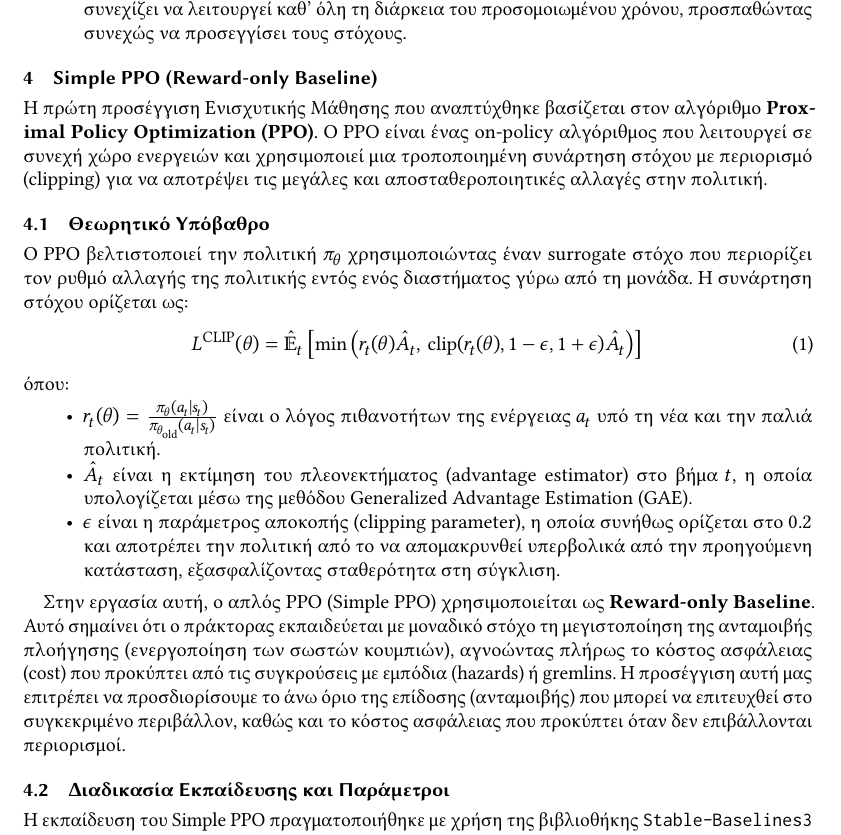
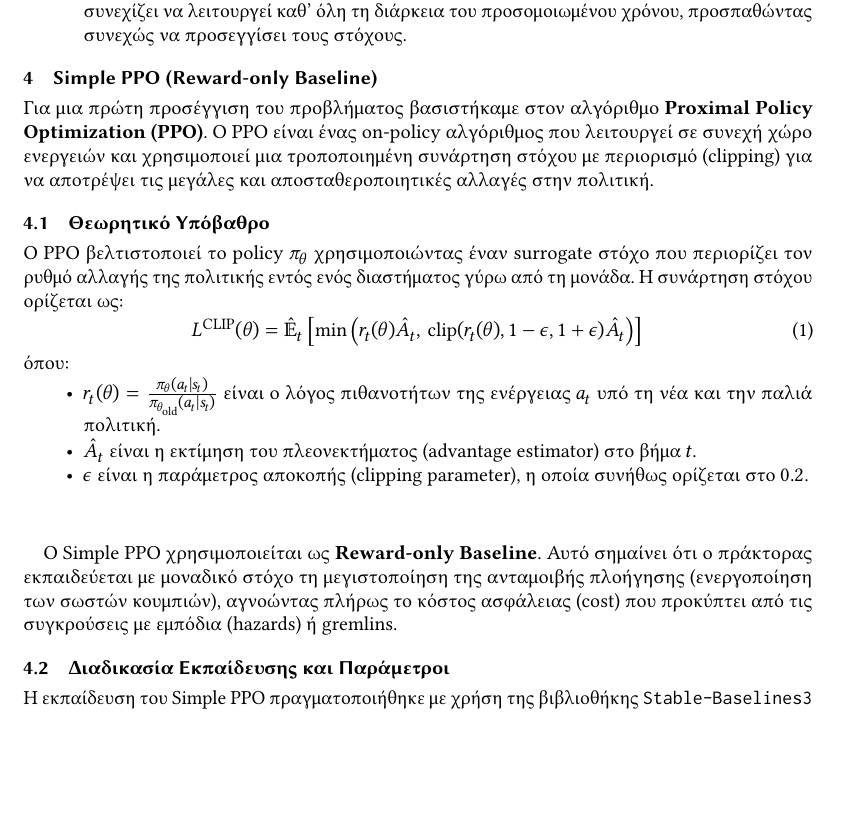
Before and after one commit to jimfil/IntelligentProject, a LaTeX paper (documentation/report.tex): part of page 4 of 9, cut so that both start at the same text, the shorter picture padded with empty space. The pictures show the PDF file documentation/report.pdf that the author committed with the source.

Commit message:
report changes sect 5

```diff
--- a/documentation/report.tex
+++ b/documentation/report.tex
@@ -109,21 +109,21 @@
 	\end{itemize}
 
 	\section{Simple PPO (Reward-only Baseline)}
-	Η πρώτη προσέγγιση Ενισχυτικής Μάθησης που αναπτύχθηκε βασίζεται στον αλγόριθμο \textbf{Proximal Policy Optimization (PPO)}. Ο PPO είναι ένας on-policy αλγόριθμος που λειτουργεί σε συνεχή χώρο ενεργειών και χρησιμοποιεί μια τροποποιημένη συνάρτηση στόχου με περιορισμό (clipping) για να αποτρέψει τις μεγάλες και αποσταθεροποιητικές αλλαγές στην πολιτική.
+	Για μια πρώτη προσέγγιση του προβλήματος βασιστήκαμε στον αλγόριθμο \textbf{Proximal Policy Optimization (PPO)}. Ο PPO είναι ένας on-policy αλγόριθμος που λειτουργεί σε συνεχή χώρο ενεργειών και χρησιμοποιεί μια τροποποιημένη συνάρτηση στόχου με περιορισμό (clipping) για να αποτρέψει τις μεγάλες και αποσταθεροποιητικές αλλαγές στην πολιτική.
 
 	\subsection{Θεωρητικό Υπόβαθρο}
-	Ο PPO βελτιστοποιεί την πολιτική $\pi_{\theta}$ χρησιμοποιώντας έναν surrogate στόχο που περιορίζει τον ρυθμό αλλαγής της πολιτικής εντός ενός διαστήματος γύρω από τη μονάδα. Η συνάρτηση στόχου ορίζεται ως:
+	Ο PPO βελτιστοποιεί το policy $\pi_{\theta}$ χρησιμοποιώντας έναν surrogate στόχο που περιορίζει τον ρυθμό αλλαγής της πολιτικής εντός ενός διαστήματος γύρω από τη μονάδα. Η συνάρτηση στόχου ορίζεται ως:
 	\begin{equation}
 		L^{\text{CLIP}}(\theta) = \hat{\mathbb{E}}_t \left[ \min\left(r_t(\theta)\hat{A}_t, \, \text{clip}(r_t(\theta), 1-\epsilon, 1+\epsilon)\hat{A}_t\right) \right]
 	\end{equation}
 	όπου:
 	\begin{itemize}
 		\item $r_t(\theta) = \frac{\pi_{\theta}(a_t | s_t)}{\pi_{\theta_{\text{old}}}(a_t | s_t)}$ είναι ο λόγος πιθανοτήτων της ενέργειας $a_t$ υπό τη νέα και την παλιά πολιτική.
-		\item $\hat{A}_t$ είναι η εκτίμηση του πλεονεκτήματος (advantage estimator) στο βήμα $t$, η οποία υπολογίζεται μέσω της μεθόδου Generalized Advantage Estimation (GAE).
-		\item $\epsilon$ είναι η παράμετρος αποκοπής (clipping parameter), η οποία συνήθως ορίζεται στο $0.2$ και αποτρέπει την πολιτική από το να απομακρυνθεί υπερβολικά από την προηγούμενη κατάσταση, εξασφαλίζοντας σταθερότητα στη σύγκλιση.
+		\item $\hat{A}_t$ είναι η εκτίμηση του πλεονεκτήματος (advantage estimator) στο βήμα $t$.
+		\item $\epsilon$ είναι η παράμετρος αποκοπής (clipping parameter), η οποία συνήθως ορίζεται στο $0.2$.\\\\
 	\end{itemize}
 
-	Στην εργασία αυτή, ο απλός PPO (Simple PPO) χρησιμοποιείται ως \textbf{Reward-only Baseline}. Αυτό σημαίνει ότι ο πράκτορας εκπαιδεύεται με μοναδικό στόχο τη μεγιστοποίηση της ανταμοιβής πλοήγησης (ενεργοποίηση των σωστών κουμπιών), αγνοώντας πλήρως το κόστος ασφάλειας (cost) που προκύπτει από τις συγκρούσεις με εμπόδια (hazards) ή gremlins. Η προσέγγιση αυτή μας επιτρέπει να προσδιορίσουμε το άνω όριο της επίδοσης (ανταμοιβής) που μπορεί να επιτευχθεί στο συγκεκριμένο περιβάλλον, καθώς και το κόστος ασφάλειας που προκύπτει όταν δεν επιβάλλονται περιορισμοί.
+	Ο Simple PPO χρησιμοποιείται ως \textbf{Reward-only Baseline}. Αυτό σημαίνει ότι ο πράκτορας εκπαιδεύεται με μοναδικό στόχο τη μεγιστοποίηση της ανταμοιβής πλοήγησης (ενεργοποίηση των σωστών κουμπιών), αγνοώντας πλήρως το κόστος ασφάλειας (cost) που προκύπτει από τις συγκρούσεις με εμπόδια (hazards) ή gremlins.
 
 	\subsection{Διαδικασία Εκπαίδευσης και Παράμετροι}
 	Η εκπαίδευση του Simple PPO πραγματοποιήθηκε με χρήση της βιβλιοθήκης \texttt{Stable-Baselines3} (SB3). Για τη βελτιστοποίηση της μάθησης και τη σταθεροποίηση του νευρωνικού δικτύου, εφαρμόστηκε η ακόλουθη διαδικασία:
```
Also changed, not shown: documentation/report.pdf.
